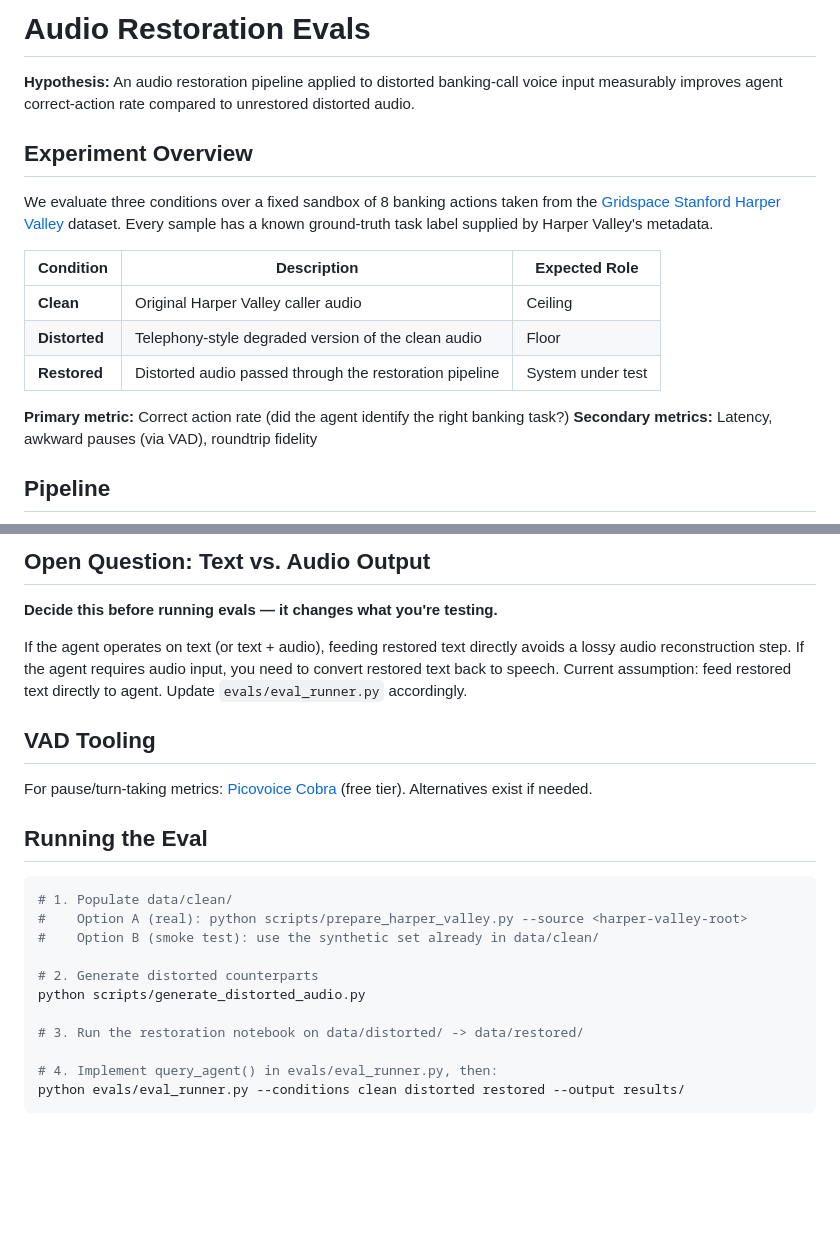
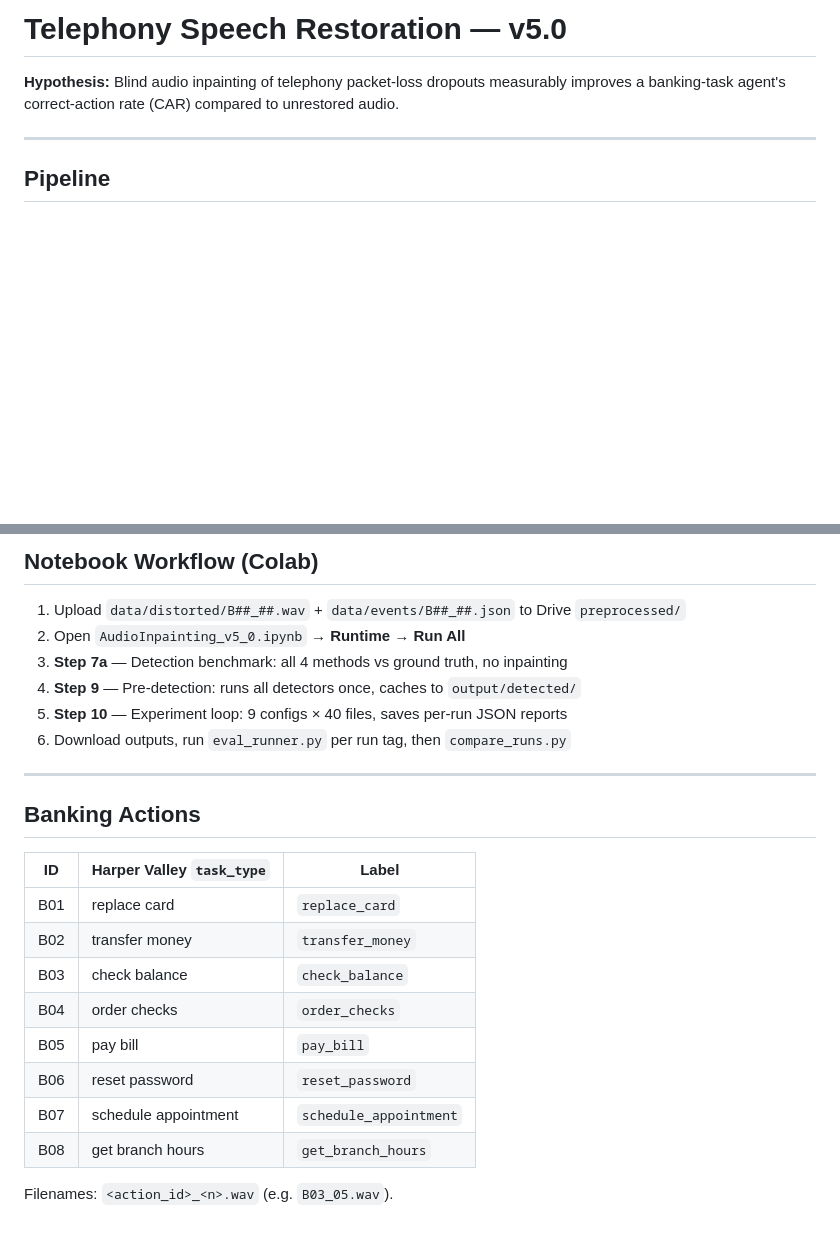
Before and after one commit to hindyros/telephony-speech-restoration, a Markdown page: README.md, 2 parts joined by grey strips. GitHub-like rendering; blank space fills up the shorter version.

````diff
--- a/README.md
+++ b/README.md
@@ -1,19 +1,8 @@
-# Audio Restoration Evals
+# Telephony Speech Restoration — v5.0
 
-**Hypothesis:** An audio restoration pipeline applied to distorted banking-call voice input measurably improves agent correct-action rate compared to unrestored distorted audio.
+**Hypothesis:** Blind audio inpainting of telephony packet-loss dropouts measurably improves a banking-task agent's correct-action rate (CAR) compared to unrestored audio.
 
-## Experiment Overview
-
-We evaluate three conditions over a fixed sandbox of 8 banking actions taken from the [Gridspace Stanford Harper Valley](https://github.com/cricketclub/gridspace-stanford-harper-valley) dataset. Every sample has a known ground-truth task label supplied by Harper Valley's metadata.
-
-| Condition | Description | Expected Role |
-|-----------|-------------|---------------|
-| **Clean** | Original Harper Valley caller audio | Ceiling |
-| **Distorted** | Telephony-style degraded version of the clean audio | Floor |
-| **Restored** | Distorted audio passed through the restoration pipeline | System under test |
-
-**Primary metric:** Correct action rate (did the agent identify the right banking task?)
-**Secondary metrics:** Latency, awkward pauses (via VAD), roundtrip fidelity
+---
 
 ## Pipeline
 
@@ -97,26 +144,26 @@ This applies a telephony-style chain (band-limit, 8 kHz downsample, light compre
 
-## Open Question: Text vs. Audio Output
+## Notebook Workflow (Colab)
 
-**Decide this before running evals — it changes what you're testing.**
+1. Upload `data/distorted/B##_##.wav` + `data/events/B##_##.json` to Drive `preprocessed/`
+2. Open `AudioInpainting_v5_0.ipynb` → **Runtime → Run All**
+3. **Step 7a** — Detection benchmark: all 4 methods vs ground truth, no inpainting
+4. **Step 9** — Pre-detection: runs all detectors once, caches to `output/detected/`
+5. **Step 10** — Experiment loop: 9 configs × 40 files, saves per-run JSON reports
+6. Download outputs, run `eval_runner.py` per run tag, then `compare_runs.py`
 
-If the agent operates on text (or text + audio), feeding restored text directly avoids a lossy audio reconstruction step. If the agent requires audio input, you need to convert restored text back to speech. Current assumption: feed restored text directly to agent. Update `evals/eval_runner.py` accordingly.
+---
 
-## VAD Tooling
+## Banking Actions
 
-For pause/turn-taking metrics: [Picovoice Cobra](https://picovoice.ai/platform/cobra/) (free tier). Alternatives exist if needed.
+| ID | Harper Valley `task_type` | Label |
+|----|--------------------------|-------|
+| B01 | replace card | `replace_card` |
+| B02 | transfer money | `transfer_money` |
+| B03 | check balance | `check_balance` |
+| B04 | order checks | `order_checks` |
+| B05 | pay bill | `pay_bill` |
+| B06 | reset password | `reset_password` |
+| B07 | schedule appointment | `schedule_appointment` |
+| B08 | get branch hours | `get_branch_hours` |
 
-## Running the Eval
-
-```bash
-# 1. Populate data/clean/
-#    Option A (real): python scripts/prepare_harper_valley.py --source <harper-valley-root>
-#    Option B (smoke test): use the synthetic set already in data/clean/
-
-# 2. Generate distorted counterparts
-python scripts/generate_distorted_audio.py
-
-# 3. Run the restoration notebook on data/distorted/ -> data/restored/
-
-# 4. Implement query_agent() in evals/eval_runner.py, then:
-python evals/eval_runner.py --conditions clean distorted restored --output results/
-```
+Filenames: `<action_id>_<n>.wav` (e.g. `B03_05.wav`).
````
Also changed, not shown: other parts of README.md (+107 -49 lines).
